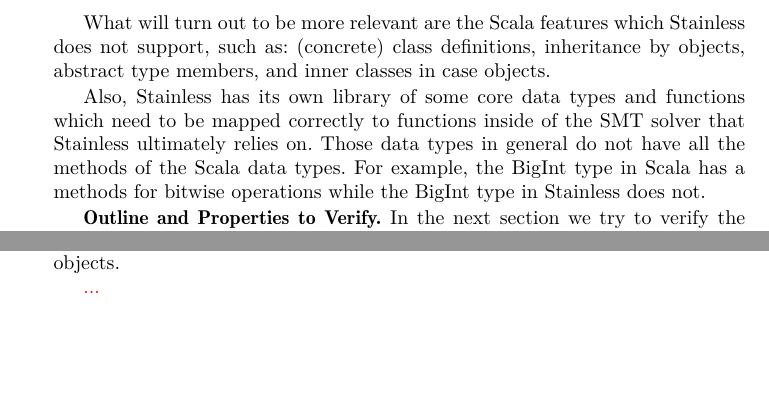
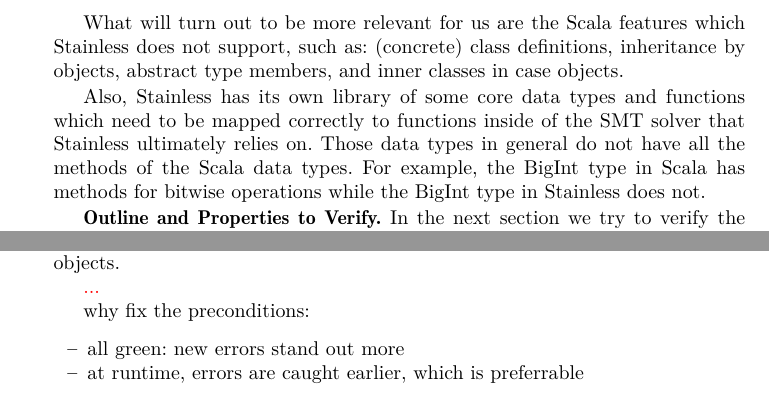
Before and after one commit to kaibr/bitcoin-s-verification, a LaTeX paper (paper/paper.tex): two parts of pages 3 and 8 of 16, joined at a grey line, cut so that both start at the same text, the shorter picture padded with empty space. Compiled offline with pdfLaTeX.

Commit message:
changes to paper

```diff
--- a/paper/paper.tex
+++ b/paper/paper.tex
@@ -182,16 +182,16 @@
 function and while loops. They turn out not to be relevant for the
 current work.
 
-What will turn out to be more relevant are the Scala features which
-Stainless does not support, such as: (concrete) class definitions,
-inheritance by objects, abstract type members, and inner classes in
-case objects.
+What will turn out to be more relevant for us are the Scala features
+which Stainless does not support, such as: (concrete) class
+definitions, inheritance by objects, abstract type members, and inner
+classes in case objects.
 
 Also, Stainless has its own library of some core data types and
 functions which need to be mapped correctly to functions inside of the
 SMT solver that Stainless ultimately relies on. Those data types in
 general do not have all the methods of the Scala data types. For
-example, the BigInt type in Scala has a methods for bitwise operations
+example, the BigInt type in Scala has methods for bitwise operations
 while the BigInt type in Stainless does not.
 
 \paragraph{Outline and Properties to Verify.} In the next section we
@@ -478,3 +478,8 @@
 
 \todo{...}
 
+why fix the preconditions:
+\begin{itemize}
+\item all green: new errors stand out more
+\item at runtime, errors are caught earlier, which is preferrable
+\end{itemize}
```
Also changed, not shown: paper/.#paper.tex (deleted, +0 -1 lines), paper/paper.pdf, paper/paper.tex (9 more changed lines).
